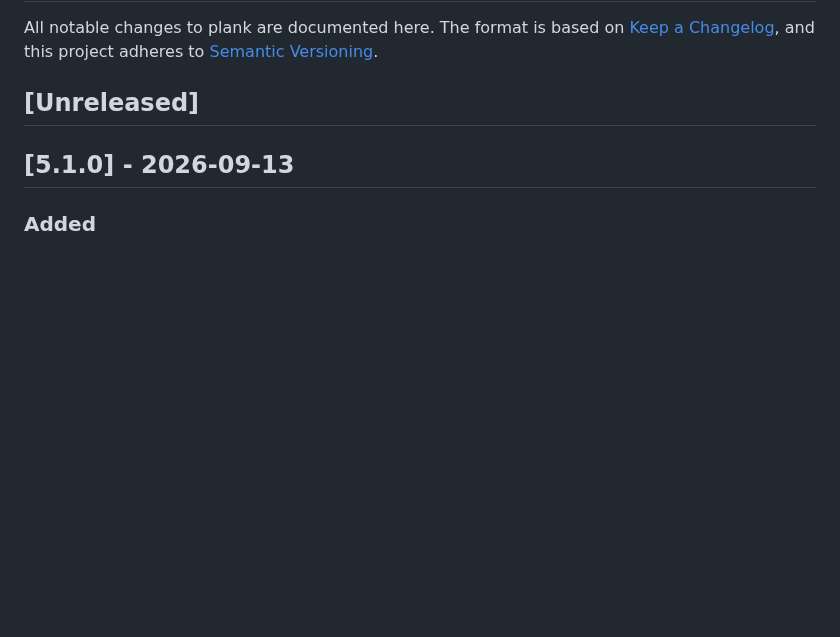
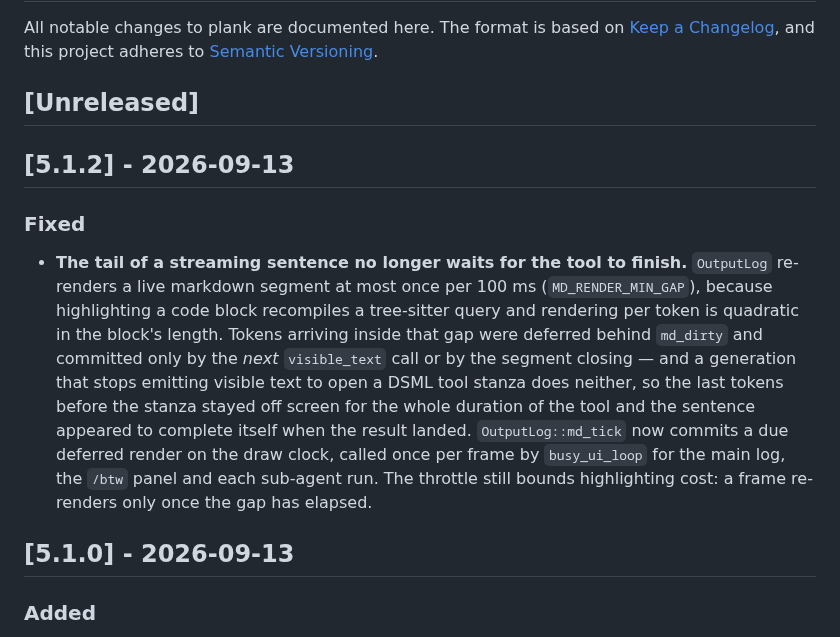
Before and after one commit to aovestdipaperino/plank, a Markdown page: CHANGELOG.md, the part around the change. GitHub-like rendering; blank space fills up the shorter version.

```diff
--- a/CHANGELOG.md
+++ b/CHANGELOG.md
@@ -5,6 +5,24 @@ All notable changes to plank are documented here. The format is based on
 adheres to [Semantic Versioning](https://semver.org/spec/v2.0.0.html).
 
 ## [Unreleased]
+
+## [5.1.2] - 2026-09-13
+
+### Fixed
+
+- **The tail of a streaming sentence no longer waits for the tool to finish.**
+  `OutputLog` re-renders a live markdown segment at most once per 100 ms
+  (`MD_RENDER_MIN_GAP`), because highlighting a code block recompiles a
+  tree-sitter query and rendering per token is quadratic in the block's length.
+  Tokens arriving inside that gap were deferred behind `md_dirty` and committed
+  only by the *next* `visible_text` call or by the segment closing — and a
+  generation that stops emitting visible text to open a DSML tool stanza does
+  neither, so the last tokens before the stanza stayed off screen for the whole
+  duration of the tool and the sentence appeared to complete itself when the
+  result landed. `OutputLog::md_tick` now commits a due deferred render on the
+  draw clock, called once per frame by `busy_ui_loop` for the main log, the
+  `/btw` panel and each sub-agent run. The throttle still bounds highlighting
+  cost: a frame re-renders only once the gap has elapsed.
 
 ## [5.1.0] - 2026-09-13
 
```
Also changed, not shown: WHATS-NEW.md (+16 -2 lines), assets/diff-highlighting.png (added), 4 other files.
